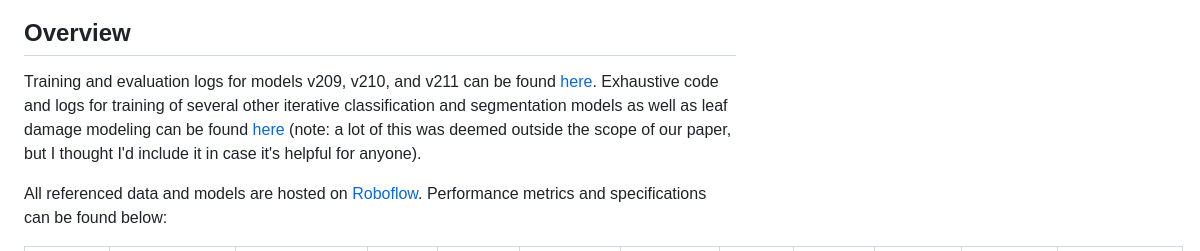
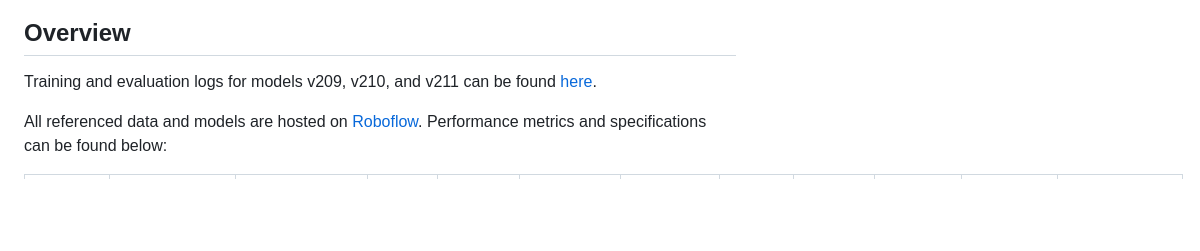
Before and after one commit to mswiseman/miteVision, a Markdown page: README.md, the part around the change. GitHub-like rendering; blank space fills up the shorter version.

```diff
--- a/README.md
+++ b/README.md
@@ -7,7 +7,7 @@ Here, we present a high-throughput, semi-automated image analysis pipeline integ
 
 ## Overview
 
-Training and evaluation logs for models v209, v210, and v211 can be found [here](). Exhaustive code and logs for training of several other iterative classification and segmentation models as well as leaf damage modeling can be found [here](classification_and_segmentation_training_runs.ipynb) (note: a lot of this was deemed outside the scope of our paper, but I thought I'd include it in case it's helpful for anyone).
+Training and evaluation logs for models v209, v210, and v211 can be found [here](v209_v210_v211_train_eval.ipynb).
 
 All referenced data and models are hosted on [Roboflow](https://universe.roboflow.com/gent-lab/). Performance metrics and specifications can be found below:
 
```
